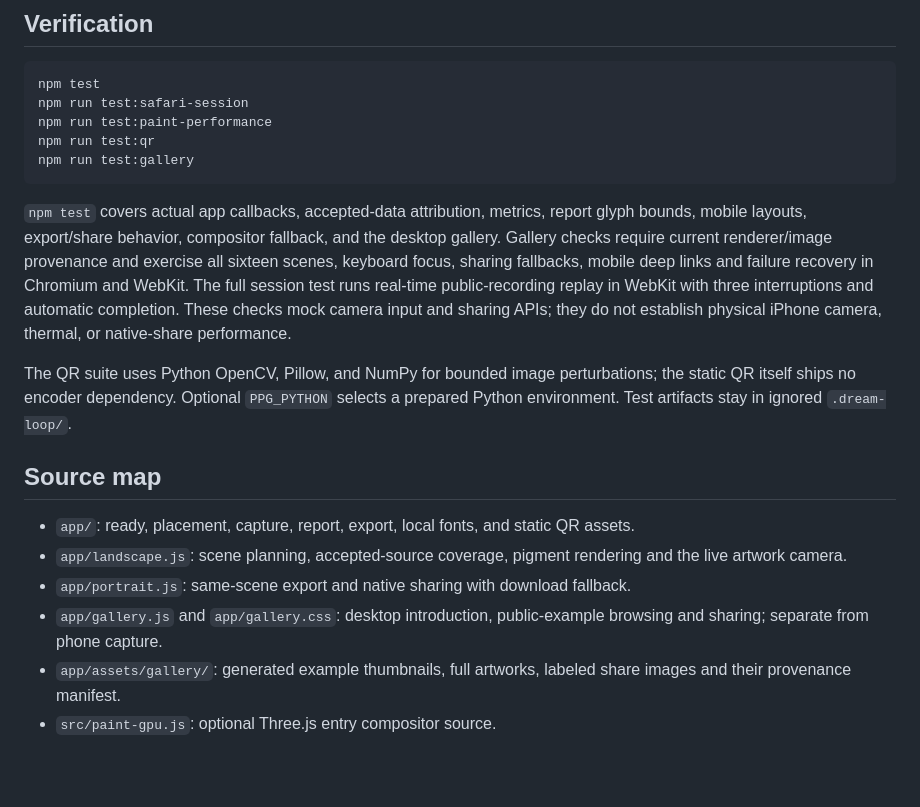
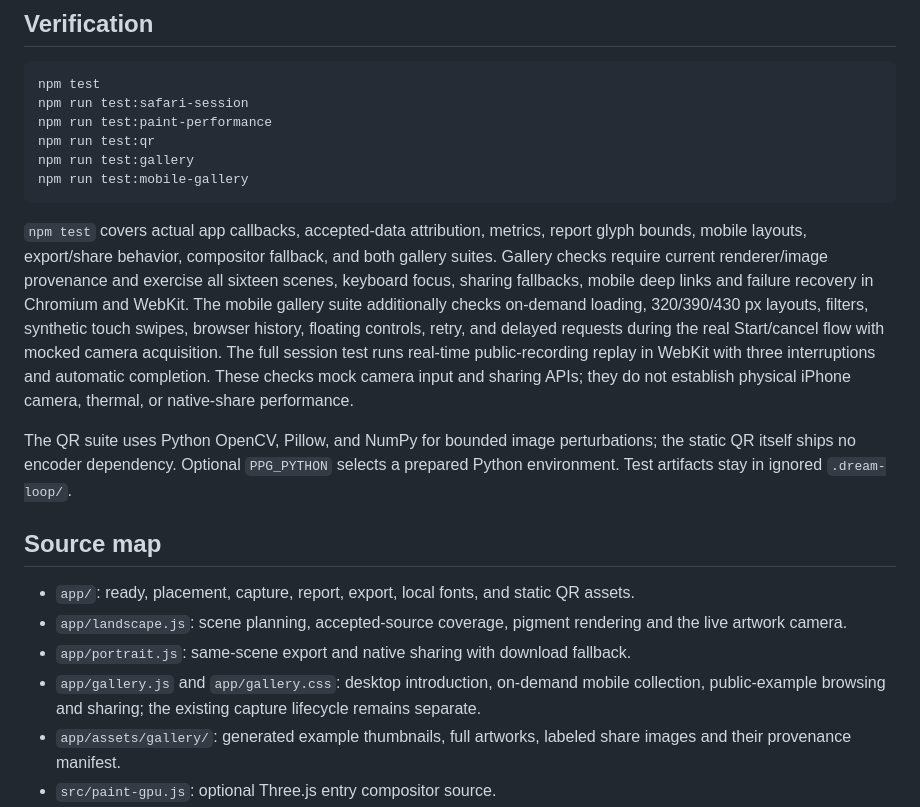
Before and after one commit to sontakey/pulsepainting, a Markdown page: README.md, the part around one of its changes. Drawn GitHub-style; blank space fills up the shorter version.

````diff
--- a/README.md
+++ b/README.md
@@ -91,9 +115,10 @@ npm run test:safari-session
 npm run test:paint-performance
 npm run test:qr
 npm run test:gallery
+npm run test:mobile-gallery
 ```
 
-`npm test` covers actual app callbacks, accepted-data attribution, metrics, report glyph bounds, mobile layouts, export/share behavior, compositor fallback, and the desktop gallery. Gallery checks require current renderer/image provenance and exercise all sixteen scenes, keyboard focus, sharing fallbacks, mobile deep links and failure recovery in Chromium and WebKit. The full session test runs real-time public-recording replay in WebKit with three interruptions and automatic completion. These checks mock camera input and sharing APIs; they do not establish physical iPhone camera, thermal, or native-share performance.
+`npm test` covers actual app callbacks, accepted-data attribution, metrics, report glyph bounds, mobile layouts, export/share behavior, compositor fallback, and both gallery suites. Gallery checks require current renderer/image provenance and exercise all sixteen scenes, keyboard focus, sharing fallbacks, mobile deep links and failure recovery in Chromium and WebKit. The mobile gallery suite additionally checks on-demand loading, 320/390/430 px layouts, filters, synthetic touch swipes, browser history, floating controls, retry, and delayed requests during the real Start/cancel flow with mocked camera acquisition. The full session test runs real-time public-recording replay in WebKit with three interruptions and automatic completion. These checks mock camera input and sharing APIs; they do not establish physical iPhone camera, thermal, or native-share performance.
 
 The QR suite uses Python OpenCV, Pillow, and NumPy for bounded image perturbations; the static QR itself ships no encoder dependency. Optional `PPG_PYTHON` selects a prepared Python environment. Test artifacts stay in ignored `.dream-loop/`.
 
@@ -102,7 +127,7 @@ The QR suite uses Python OpenCV, Pillow, and NumPy for bounded image perturbatio
 - `app/`: ready, placement, capture, report, export, local fonts, and static QR assets.
 - `app/landscape.js`: scene planning, accepted-source coverage, pigment rendering and the live artwork camera.
 - `app/portrait.js`: same-scene export and native sharing with download fallback.
-- `app/gallery.js` and `app/gallery.css`: desktop introduction, public-example browsing and sharing; separate from phone capture.
+- `app/gallery.js` and `app/gallery.css`: desktop introduction, on-demand mobile collection, public-example browsing and sharing; the existing capture lifecycle remains separate.
 - `app/assets/gallery/`: generated example thumbnails, full artworks, labeled share images and their provenance manifest.
 - `src/paint-gpu.js`: optional Three.js entry compositor source.
 - `tools/prepare-dist.mjs`: verify the pinned library and assemble the static app.
````
Also changed, not shown: other parts of README.md (+26 -2 lines), docs/design/desktop-gallery.md (+15 -5 lines), docs/design/mobile-gallery.md (added, +72 -0 lines), docs/media/README.md (+23 -0 lines), docs/validation/mobile-gallery-2026-10-23.md (added, +47 -0 lines), docs/media/pulse-painting-mobile-gallery.png (added), 5 other files.
